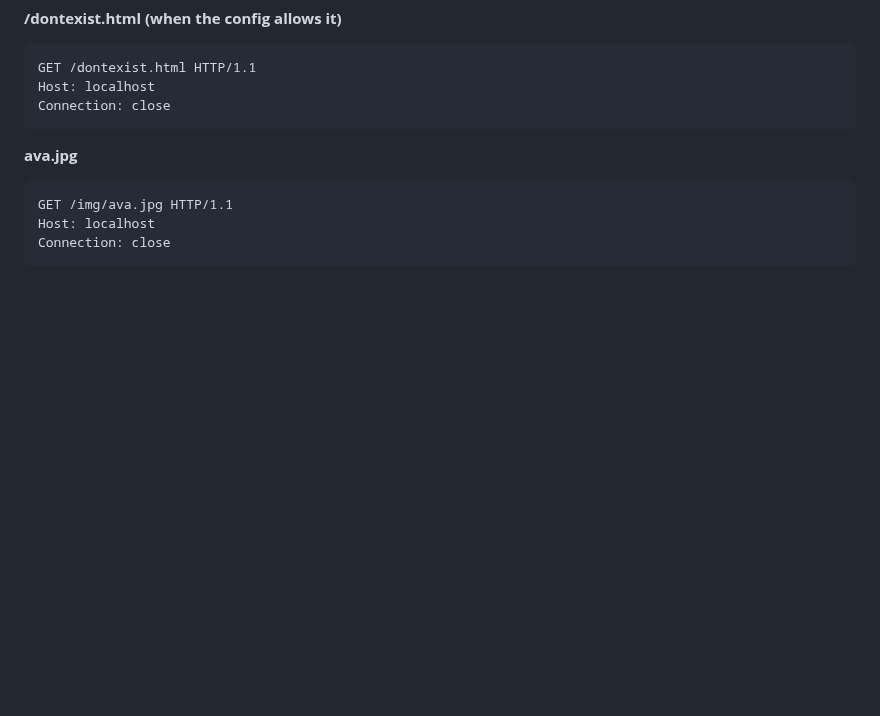
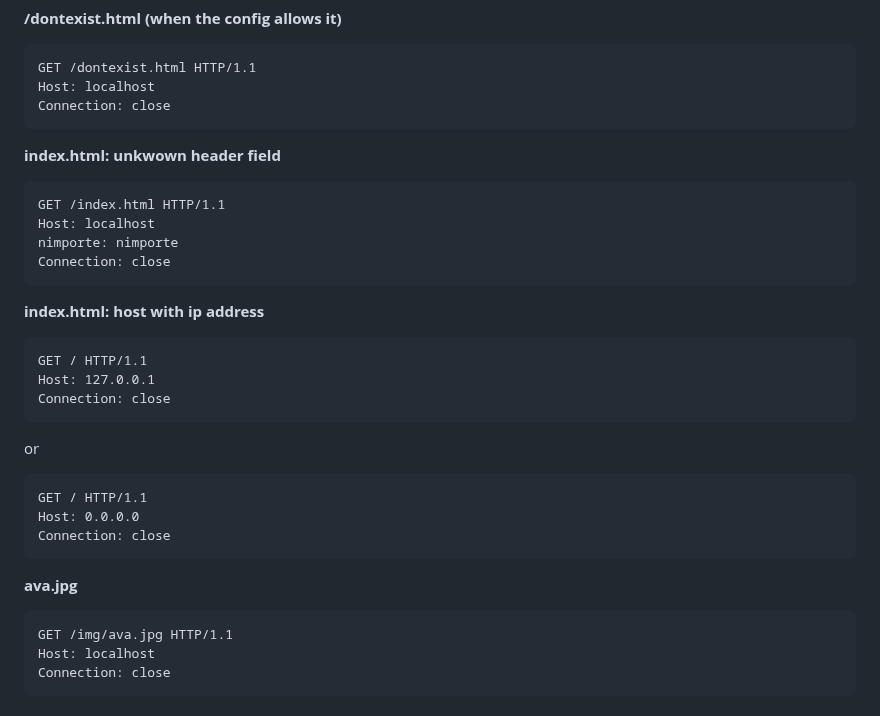
Before and after one commit to s-t-e-v/nginx_tester, a Markdown page: README.md, the part around one of its changes. GitHub-like rendering; blank space fills up the shorter version.

````diff
--- a/README.md
+++ b/README.md
@@ -75,6 +75,31 @@ Host: localhost
 Connection: close
 ```
 
+**index.html: unkwown header field**
+
+```
+GET /index.html HTTP/1.1
+Host: localhost
+nimporte: nimporte
+Connection: close
+```
+
+**index.html: host with ip address**
+
+```
+GET / HTTP/1.1
+Host: 127.0.0.1
+Connection: close
+```
+
+or
+
+```
+GET / HTTP/1.1
+Host: 0.0.0.0
+Connection: close
+```
+
 
 **ava.jpg**
 
````
Also changed, not shown: other parts of README.md (+138 -0 lines).
